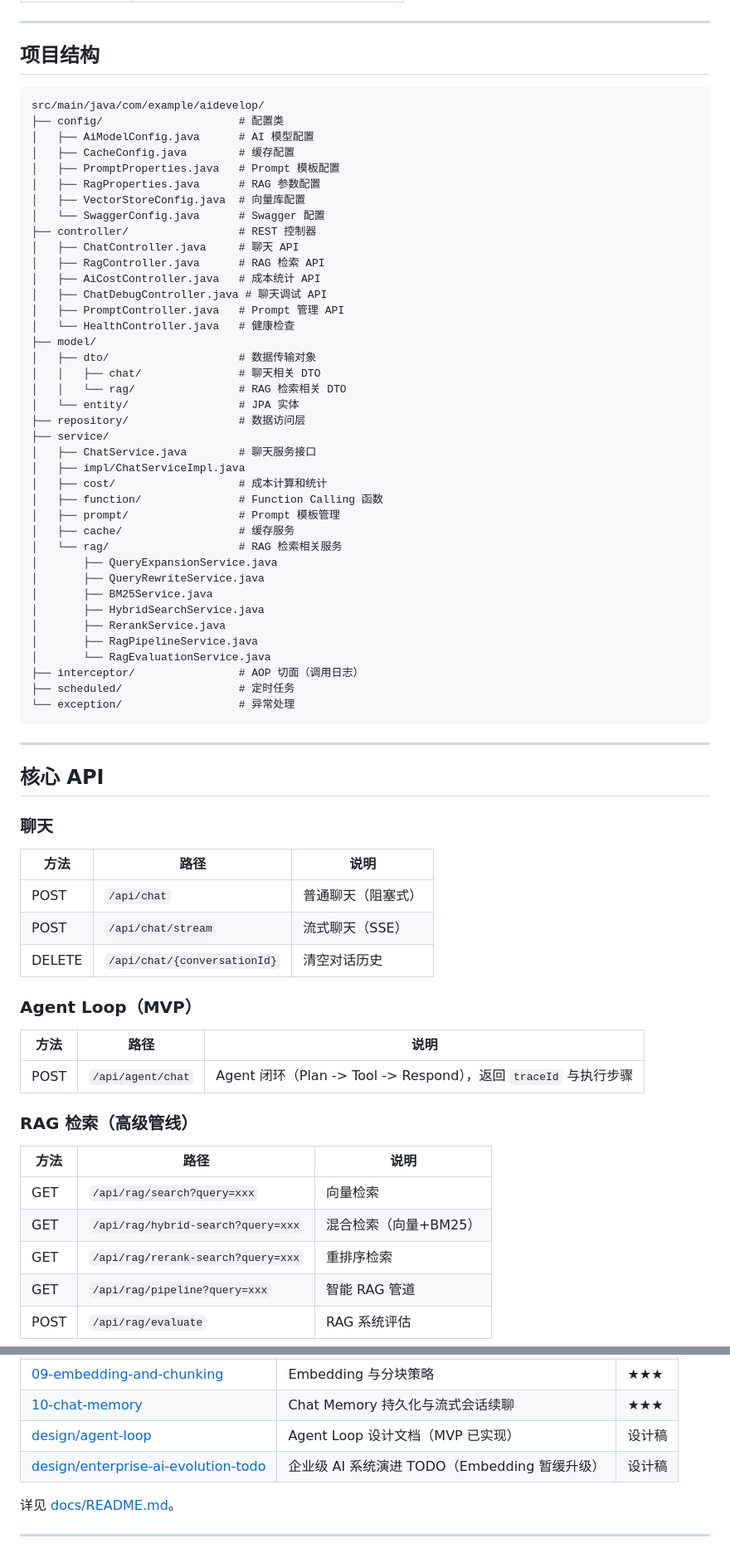
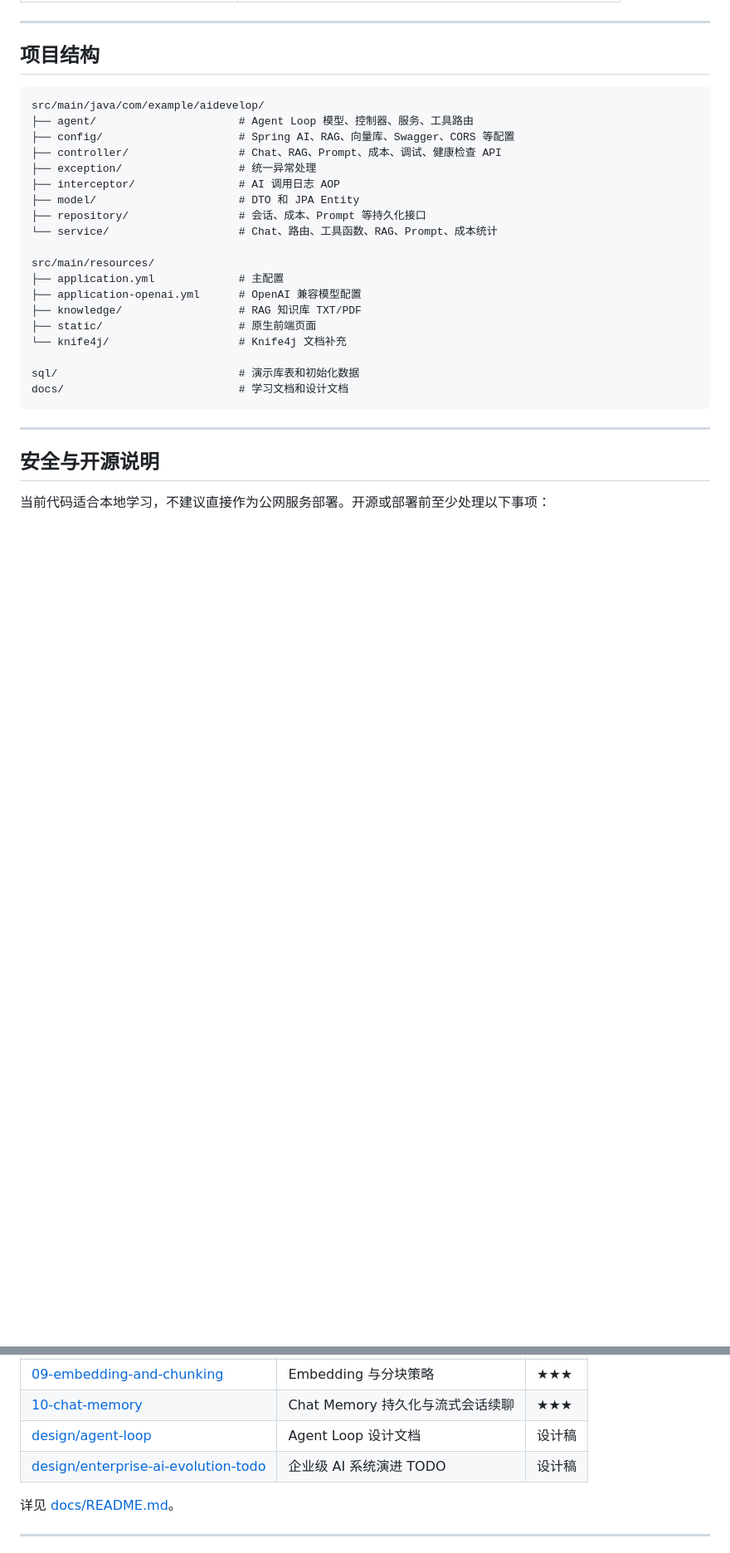
Before and after one commit to 839891627/aidevelop, a Markdown page: README.md, 2 parts joined by grey strips. Shown at 83% size. Drawn GitHub-style; blank space fills up the shorter version.

````diff
--- a/README.md
+++ b/README.md
@@ -112,69 +195,27 @@ mvn spring-boot:run
 src/main/java/com/example/aidevelop/
-├── config/                     # 配置类
-│   ├── AiModelConfig.java      # AI 模型配置
-│   ├── CacheConfig.java        # 缓存配置
-│   ├── PromptProperties.java   # Prompt 模板配置
-│   ├── RagProperties.java      # RAG 参数配置
-│   ├── VectorStoreConfig.java  # 向量库配置
-│   └── SwaggerConfig.java      # Swagger 配置
-├── controller/                 # REST 控制器
-│   ├── ChatController.java     # 聊天 API
-│   ├── RagController.java      # RAG 检索 API
-│   ├── AiCostController.java   # 成本统计 API
-│   ├── ChatDebugController.java # 聊天调试 API
-│   ├── PromptController.java   # Prompt 管理 API
-│   └── HealthController.java   # 健康检查
-├── model/
-│   ├── dto/                    # 数据传输对象
-│   │   ├── chat/               # 聊天相关 DTO
-│   │   └── rag/                # RAG 检索相关 DTO
-│   └── entity/                 # JPA 实体
-├── repository/                 # 数据访问层
-├── service/
-│   ├── ChatService.java        # 聊天服务接口
-│   ├── impl/ChatServiceImpl.java
-│   ├── cost/                   # 成本计算和统计
-│   ├── function/               # Function Calling 函数
-│   ├── prompt/                 # Prompt 模板管理
-│   ├── cache/                  # 缓存服务
-│   └── rag/                    # RAG 检索相关服务
-│       ├── QueryExpansionService.java
-│       ├── QueryRewriteService.java
-│       ├── BM25Service.java
-│       ├── HybridSearchService.java
-│       ├── RerankService.java
-│       ├── RagPipelineService.java
-│       └── RagEvaluationService.java
-├── interceptor/                # AOP 切面（调用日志）
-├── scheduled/                  # 定时任务
-└── exception/                  # 异常处理
+├── agent/                      # Agent Loop 模型、控制器、服务、工具路由
+├── config/                     # Spring AI、RAG、向量库、Swagger、CORS 等配置
+├── controller/                 # Chat、RAG、Prompt、成本、调试、健康检查 API
+├── exception/                  # 统一异常处理
+├── interceptor/                # AI 调用日志 AOP
+├── model/                      # DTO 和 JPA Entity
+├── repository/                 # 会话、成本、Prompt 等持久化接口
+└── service/                    # Chat、路由、工具函数、RAG、Prompt、成本统计
+
+src/main/resources/
+├── application.yml             # 主配置
+├── application-openai.yml      # OpenAI 兼容模型配置
+├── knowledge/                  # RAG 知识库 TXT/PDF
+├── static/                     # 原生前端页面
+└── knife4j/                    # Knife4j 文档补充
+
+sql/                            # 演示库表和初始化数据
+docs/                           # 学习文档和设计文档
 ```
 
 ---
 
-## 核心 API
+## 安全与开源说明
 
-### 聊天
+当前代码适合本地学习，不建议直接作为公网服务部署。开源或部署前至少处理以下事项：
 
-| 方法 | 路径 | 说明 |
-|------|------|------|
-| POST | `/api/chat` | 普通聊天（阻塞式） |
-| POST | `/api/chat/stream` | 流式聊天（SSE） |
-| DELETE | `/api/chat/{conversationId}` | 清空对话历史 |
-
-### Agent Loop（MVP）
-
-| 方法 | 路径 | 说明 |
-|------|------|------|
-| POST | `/api/agent/chat` | Agent 闭环（Plan -> Tool -> Respond），返回 `traceId` 与执行步骤 |
-
-### RAG 检索（高级管线）
-
-| 方法 | 路径 | 说明 |
-|------|------|------|
-| GET | `/api/rag/search?query=xxx` | 向量检索 |
-| GET | `/api/rag/hybrid-search?query=xxx` | 混合检索（向量+BM25） |
-| GET | `/api/rag/rerank-search?query=xxx` | 重排序检索 |
-| GET | `/api/rag/pipeline?query=xxx` | 智能 RAG 管道 |
-| POST | `/api/rag/evaluate` | RAG 系统评估 |
-
@@ -226,8 +244,8 @@ src/main/java/com/example/aidevelop/
 | [08-cost-and-observability](docs/08-cost-and-observability.md) | 成本管理、AOP 日志、缓存 | ★★ |
 | [09-embedding-and-chunking](docs/09-embedding-and-chunking.md) | Embedding 与分块策略 | ★★★ |
 | [10-chat-memory](docs/10-chat-memory.md) | Chat Memory 持久化与流式会话续聊 | ★★★ |
-| [design/agent-loop](docs/design/agent-loop.md) | Agent Loop 设计文档（MVP 已实现） | 设计稿 |
-| [design/enterprise-ai-evolution-todo](docs/design/enterprise-ai-evolution-todo.md) | 企业级 AI 系统演进 TODO（Embedding 暂缓升级） | 设计稿 |
+| [design/agent-loop](docs/design/agent-loop.md) | Agent Loop 设计文档 | 设计稿 |
+| [design/enterprise-ai-evolution-todo](docs/design/enterprise-ai-evolution-todo.md) | 企业级 AI 系统演进 TODO | 设计稿 |
 
 详见 [docs/README.md](docs/README.md)。
 
````
Also changed, not shown: other parts of README.md (+157 -97 lines).
